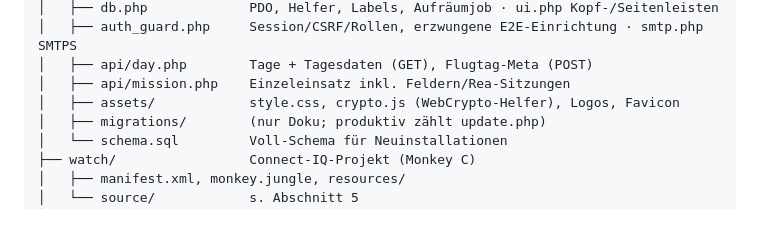
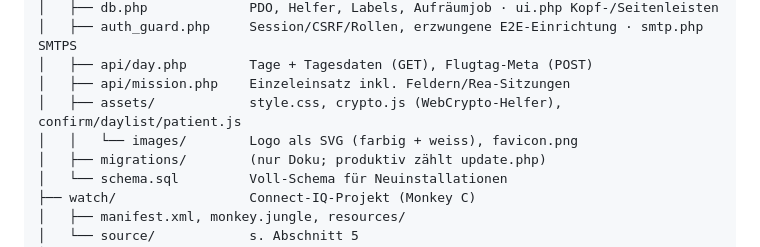
Before and after one commit to gen-em/flugdienst, a Markdown page: docs/Technik.md, the part around the change. GitHub-like rendering; blank space fills up the shorter version.

```diff
--- a/docs/Technik.md
+++ b/docs/Technik.md
@@ -44,7 +44,8 @@ hems/
 │   ├── auth_guard.php     Session/CSRF/Rollen, erzwungene E2E-Einrichtung · smtp.php SMTPS
 │   ├── api/day.php        Tage + Tagesdaten (GET), Flugtag-Meta (POST)
 │   ├── api/mission.php    Einzeleinsatz inkl. Feldern/Rea-Sitzungen
-│   ├── assets/            style.css, crypto.js (WebCrypto-Helfer), Logos, Favicon
+│   ├── assets/            style.css, crypto.js (WebCrypto-Helfer), confirm/daylist/patient.js
+│   │   └── images/        Logo als SVG (farbig + weiss), favicon.png
 │   ├── migrations/        (nur Doku; produktiv zählt update.php)
 │   └── schema.sql         Voll-Schema für Neuinstallationen
 ├── watch/                 Connect-IQ-Projekt (Monkey C)
```
Also changed, not shown: docs/CHANGELOG.md (+74 -0 lines), docs/Uebergabe.md (added, +473 -0 lines).
